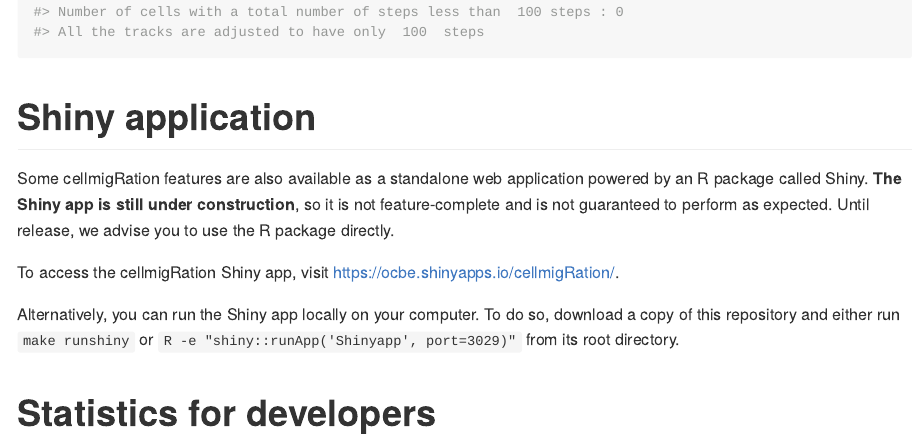
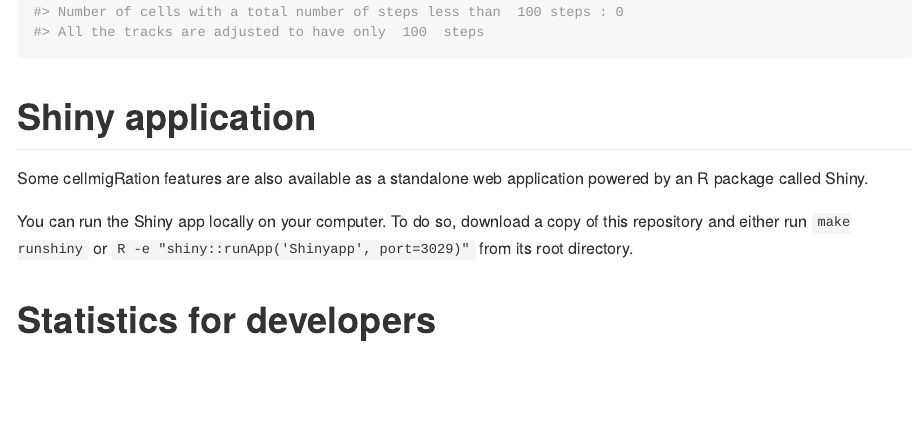
Before and after one commit to ocbe-uio/cellmigRation, an R Markdown document (README.Rmd): the page in a window 1100 px wide, from 1180 px down. The pictures show the output file README.md that the author committed with the source, drawn offline in the style of GitHub; badge pictures from the web are left out.

Commit message:
Updated Shiny instructions

```diff
--- a/README.Rmd
+++ b/README.Rmd
@@ -77,11 +77,9 @@ preproc <- rmPreProcessing(df, PixelSize = 1.24, TimeInterval = 100)
 # Shiny application
 
 
-Some cellmigRation features are also available as a standalone web application powered by an R package called Shiny. **The Shiny app is still under construction**, so it is not feature-complete and is not guaranteed to perform as expected. Until release, we advise you to use the R package directly.
+Some cellmigRation features are also available as a standalone web application powered by an R package called Shiny.
 
-To access the cellmigRation Shiny app, visit https://ocbe.shinyapps.io/cellmigRation/.
-
-Alternatively, you can run the Shiny app locally on your computer. To do so, download a copy of this repository and either run `make runshiny` or `R -e "shiny::runApp('Shinyapp', port=3029)"` from its root directory.
+You can run the Shiny app locally on your computer. To do so, download a copy of this repository and either run `make runshiny` or `R -e "shiny::runApp('Shinyapp', port=3029)"` from its root directory.
 
 <!--
 ###############################################################################
```
Also changed, not shown: README.md.
